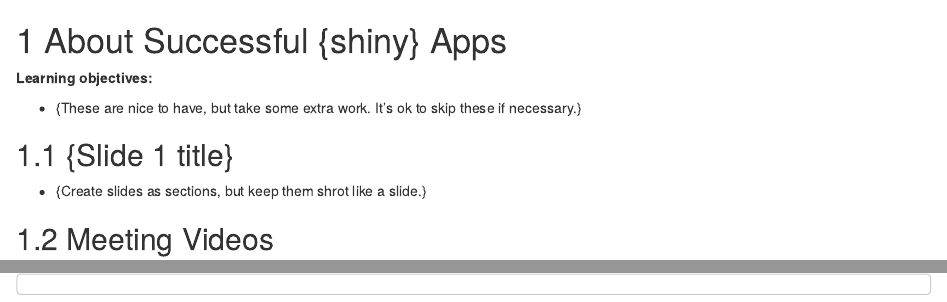
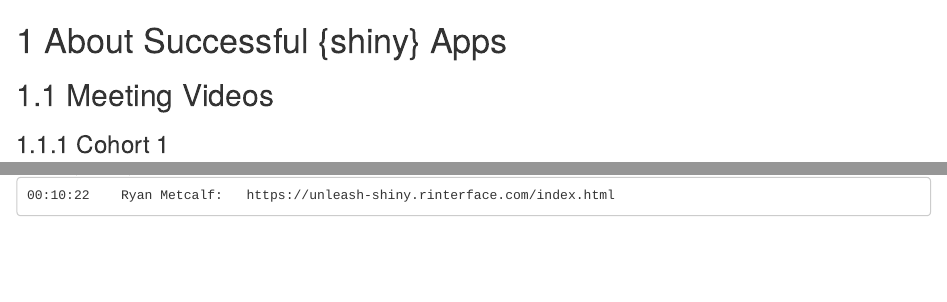
Before and after one commit to r4ds/bookclub-epgs, an R Markdown document (01-introduction.Rmd): the page in a window 1100 px wide, from its top, and a second part further down, joined at a grey line. Rendered offline with R 4.5, knitr and Pandoc, with nearby package versions; folded parts are opened; drawn as R Markdown's standard HTML page in place of the format the file asks for.

Commit message:
Add video and chat.
I'm not sure if this was really chapter 1 or kinda a 0th chapter, I'm leaving that to the club to clean up as you have further meetings!

````diff
--- a/01-introduction.Rmd
+++ b/01-introduction.Rmd
@@ -1,12 +1,4 @@
 # About Successful {shiny} Apps
-
-**Learning objectives:**
-
-- {These are nice to have, but take some extra work. It's ok to skip these if necessary.}
-
-## {Slide 1 title}
-
-- {Create slides as sections, but keep them shrot like a slide.}
 
 ## Meeting Videos
 
@@ -18,5 +10,6 @@
   <summary> Meeting chat log </summary>
 
 ```
+00:10:22	Ryan Metcalf:	https://unleash-shiny.rinterface.com/index.html
 ```
 </details>
````
Also changed, not shown: 01-introduction.Rmd (2 more changed lines).
